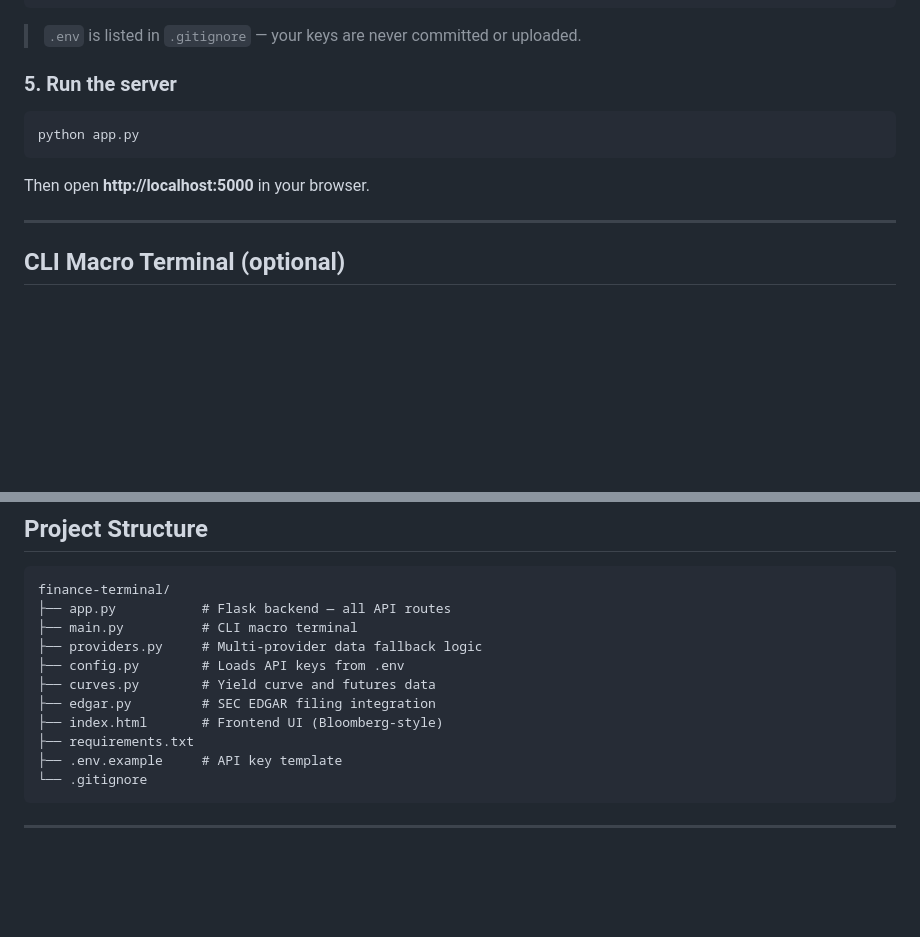
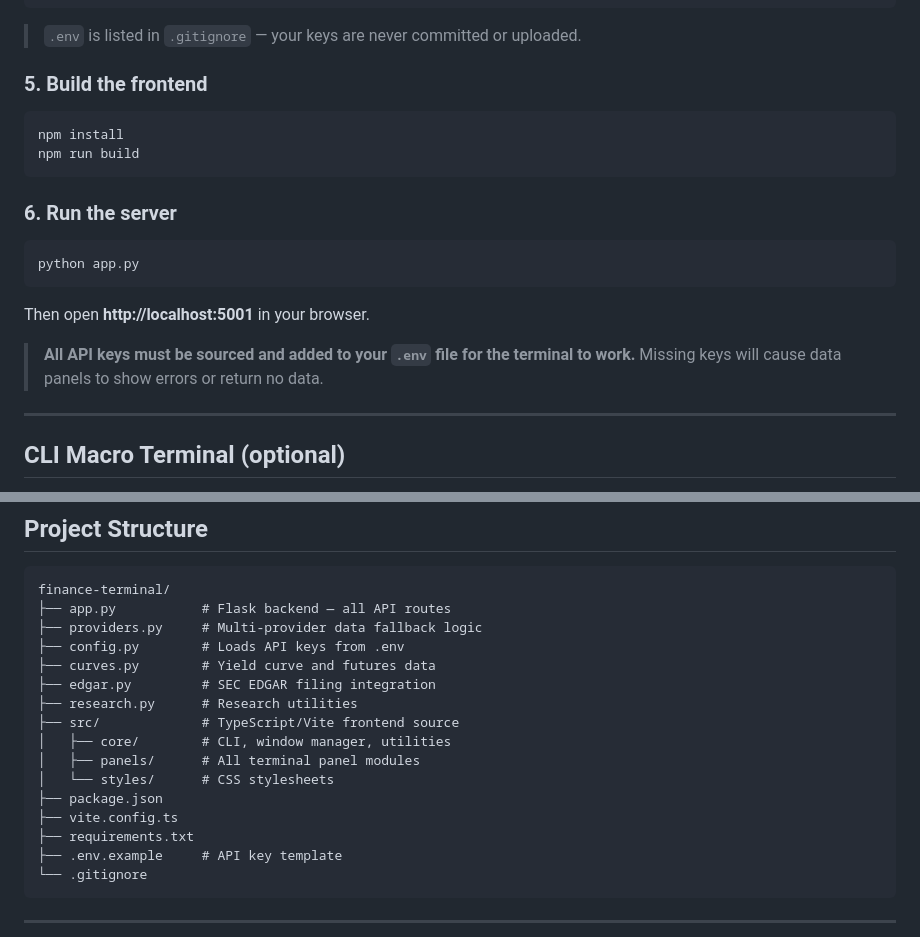
Before and after one commit to mihir1027/Finance-Terminal, a Markdown page: README.md, 2 parts joined by grey strips. Drawn GitHub-style; blank space fills up the shorter version.

Commit message:
Update README: add frontend build step, correct port, API key warning, updated project structure
Co-Authored-By: Claude Sonnet 4.6 <noreply@anthropic.com>

````diff
--- a/README.md
+++ b/README.md
@@ -86,13 +86,22 @@ PROVIDER_VERBOSE=false
 
 > `.env` is listed in `.gitignore` — your keys are never committed or uploaded.
 
-### 5. Run the server
+### 5. Build the frontend
+
+```bash
+npm install
+npm run build
+```
+
+### 6. Run the server
 
 ```bash
 python app.py
 ```
 
-Then open **http://localhost:5000** in your browser.
+Then open **http://localhost:5001** in your browser.
+
+> **All API keys must be sourced and added to your `.env` file for the terminal to work.** Missing keys will cause data panels to show errors or return no data.
 
 ---
 
@@ -127,12 +136,17 @@ The app automatically falls back to the next provider if one fails or is rate-li
 ```
 finance-terminal/
 ├── app.py           # Flask backend — all API routes
-├── main.py          # CLI macro terminal
 ├── providers.py     # Multi-provider data fallback logic
 ├── config.py        # Loads API keys from .env
 ├── curves.py        # Yield curve and futures data
 ├── edgar.py         # SEC EDGAR filing integration
-├── index.html       # Frontend UI (Bloomberg-style)
+├── research.py      # Research utilities
+├── src/             # TypeScript/Vite frontend source
+│   ├── core/        # CLI, window manager, utilities
+│   ├── panels/      # All terminal panel modules
+│   └── styles/      # CSS stylesheets
+├── package.json
+├── vite.config.ts
 ├── requirements.txt
 ├── .env.example     # API key template
 └── .gitignore
````
